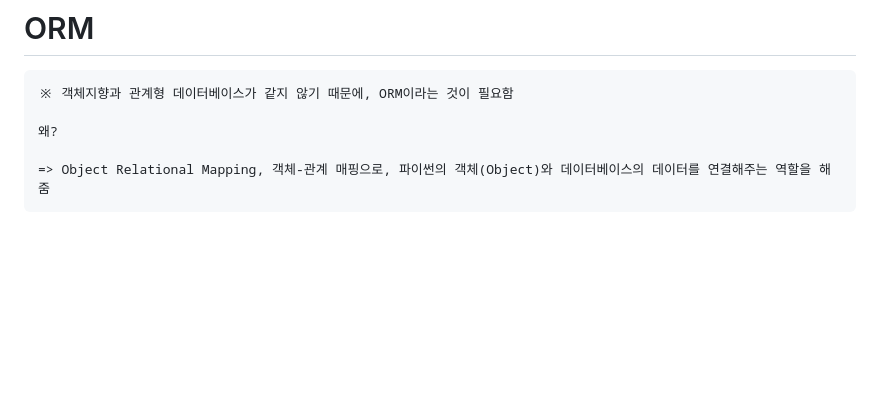
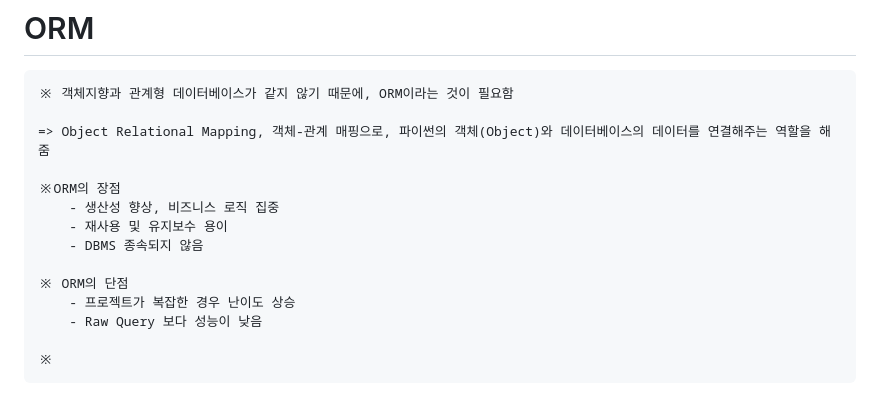
Before and after one commit to kkb00714/techit-django-project, a Markdown page: README.md, the part around the change. GitHub-like rendering; blank space fills up the shorter version.

Commit message:
[#06 ADD] Django - ORM 정리(2)

```diff
--- a/README.md
+++ b/README.md
@@ -105,6 +105,15 @@
 
     ※ 객체지향과 관계형 데이터베이스가 같지 않기 때문에, ORM이라는 것이 필요함
 
-    왜?
+    => Object Relational Mapping, 객체-관계 매핑으로, 파이썬의 객체(Object)와 데이터베이스의 데이터를 연결해주는 역할을 해줌
 
-    => Object Relational Mapping, 객체-관계 매핑으로, 파이썬의 객체(Object)와 데이터베이스의 데이터를 연결해주는 역할을 해줌
+    ※ORM의 장점
+        - 생산성 향상, 비즈니스 로직 집중
+        - 재사용 및 유지보수 용이
+        - DBMS 종속되지 않음
+
+    ※ ORM의 단점
+        - 프로젝트가 복잡한 경우 난이도 상승
+        - Raw Query 보다 성능이 낮음
+
+    ※
```
